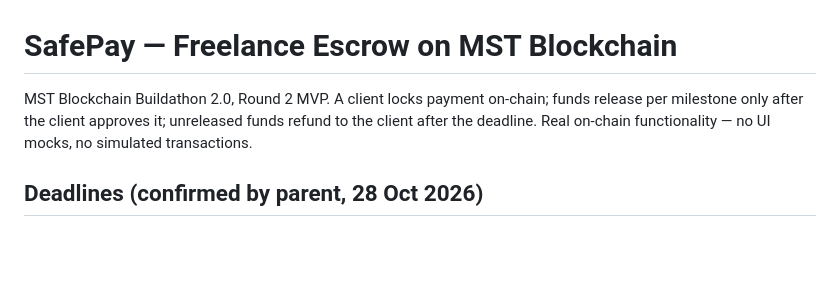
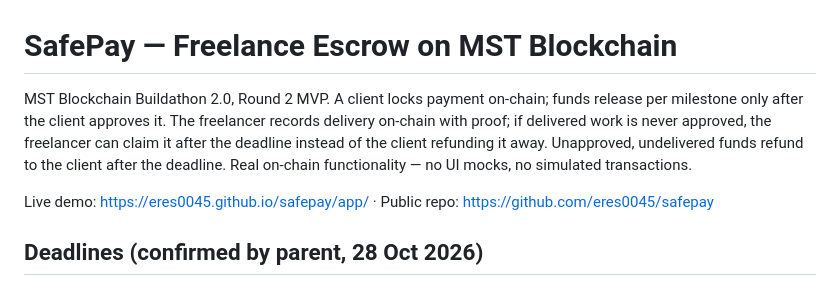
Before and after one commit to eres0045/safepay, a Markdown page: README.md, the part around one of its changes. GitHub-like rendering; blank space fills up the shorter version.

```diff
--- a/README.md
+++ b/README.md
@@ -1,9 +1,14 @@
 # SafePay — Freelance Escrow on MST Blockchain
 
 MST Blockchain Buildathon 2.0, Round 2 MVP. A client locks payment on-chain;
-funds release per milestone only after the client approves it; unreleased
-funds refund to the client after the deadline. Real on-chain functionality —
-no UI mocks, no simulated transactions.
+funds release per milestone only after the client approves it. The freelancer
+records delivery on-chain with proof; if delivered work is never approved,
+the freelancer can claim it after the deadline instead of the client
+refunding it away. Unapproved, undelivered funds refund to the client after
+the deadline. Real on-chain functionality — no UI mocks, no simulated
+transactions.
+
+Live demo: https://eres0045.github.io/safepay/app/ · Public repo: https://github.com/eres0045/safepay
 
 ## Deadlines (confirmed by parent, 28 Oct 2026)
 
```
Also changed, not shown: other parts of README.md (+49 -45 lines), docs/project-documentation.md (+4 -3 lines), docs/safepay-pitch-deck.md (+3 -3 lines).
